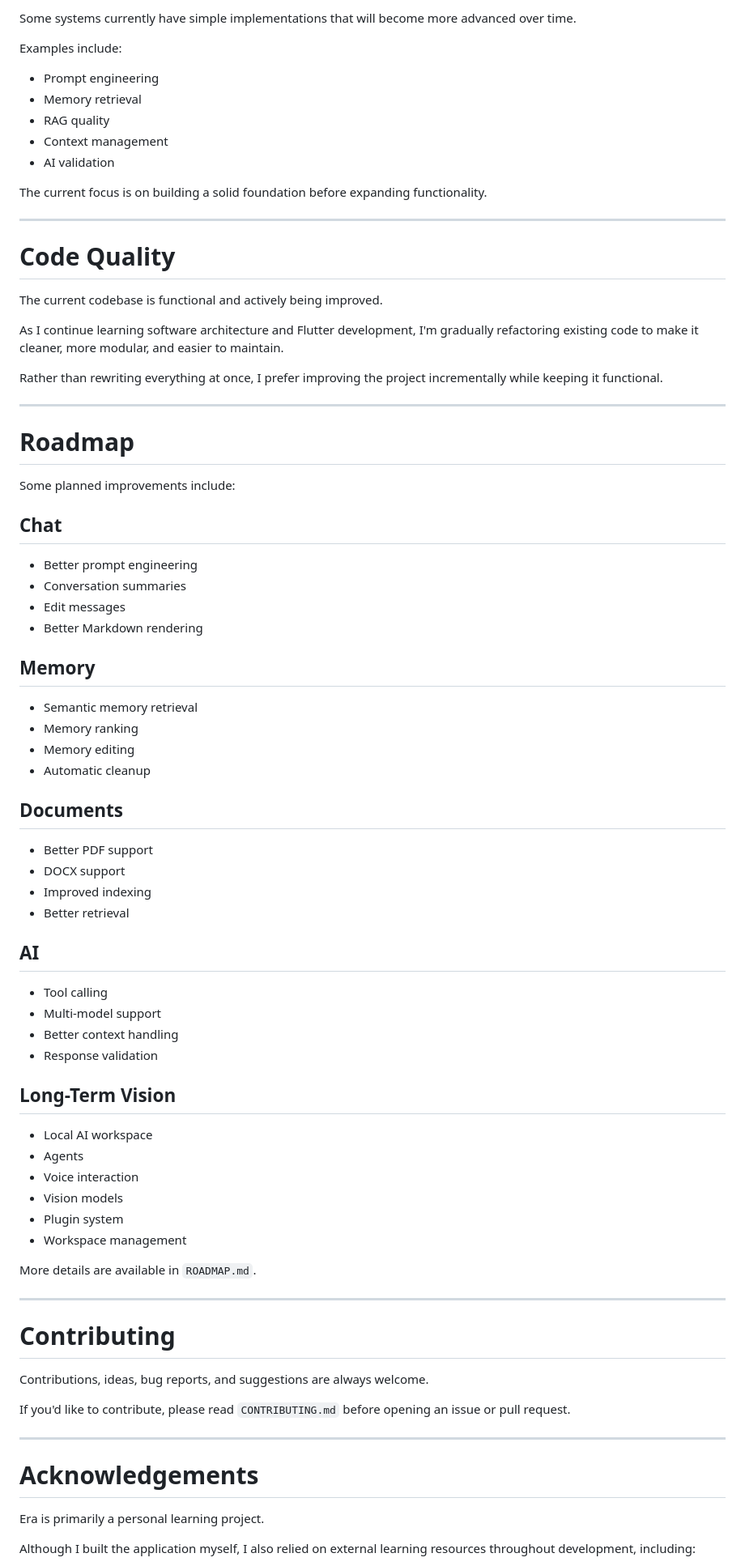
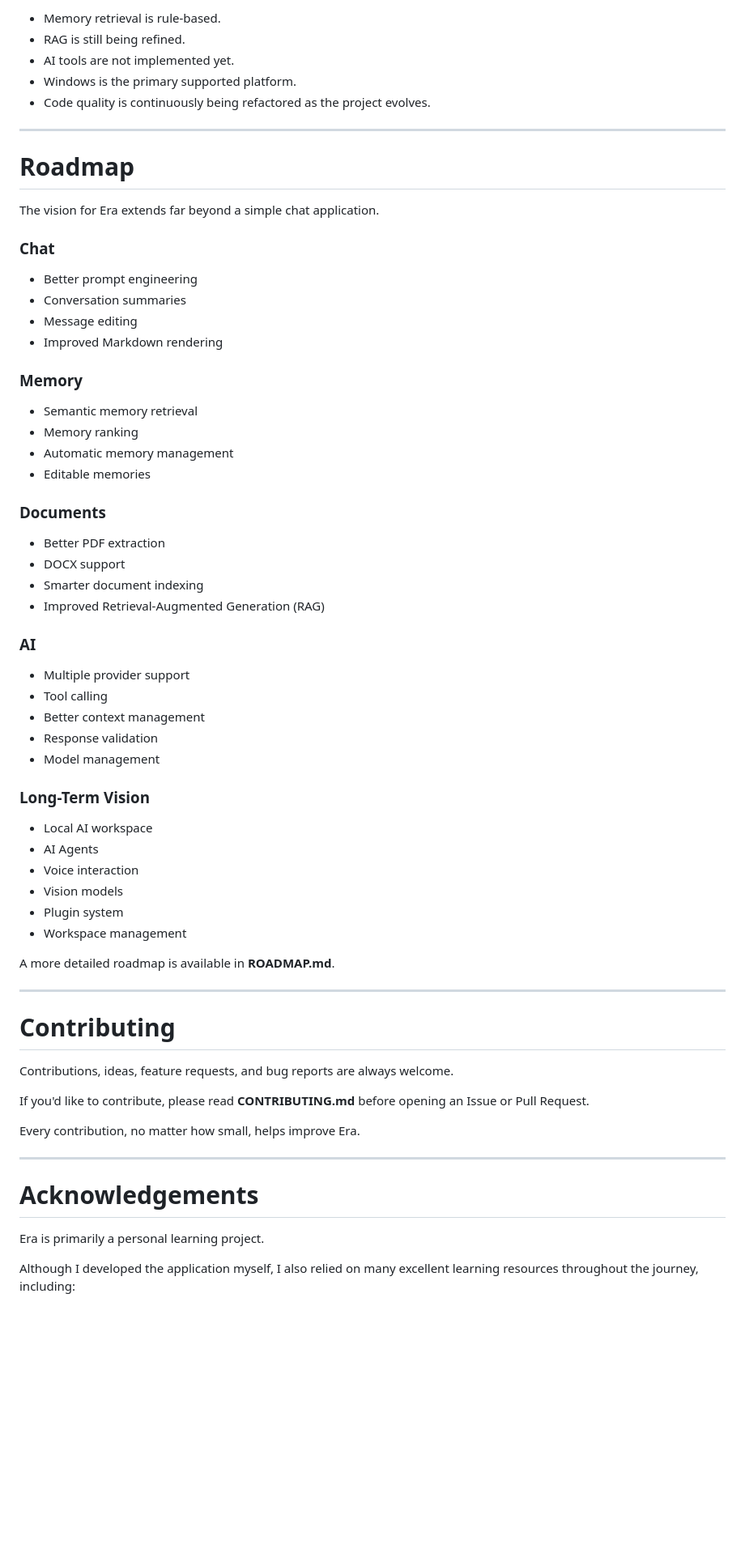
Before and after one commit to ganeshlondhe1012/era, a Markdown page: README.md, the part around one of its changes. Shown at 81% size. GitHub-like rendering; blank space fills up the shorter version.

Commit message:
docs: finalize README for initial public release

```diff
--- a/README.md
+++ b/README.md
@@ -184,78 +282,65 @@ Although the application already provides a functional offline chat experience,
 
-Some systems currently have simple implementations that will become more advanced over time.
-
-Examples include:
-
-- Prompt engineering
-- Memory retrieval
-- RAG quality
-- Context management
-- AI validation
-
-The current focus is on building a solid foundation before expanding functionality.
-
----
-
-# Code Quality
-
-The current codebase is functional and actively being improved.
-
-As I continue learning software architecture and Flutter development, I'm gradually refactoring existing code to make it cleaner, more modular, and easier to maintain.
-
-Rather than rewriting everything at once, I prefer improving the project incrementally while keeping it functional.
+- Memory retrieval is rule-based.
+- RAG is still being refined.
+- AI tools are not implemented yet.
+- Windows is the primary supported platform.
+- Code quality is continuously being refactored as the project evolves.
 
 ---
 
 # Roadmap
 
-Some planned improvements include:
+The vision for Era extends far beyond a simple chat application.
 
-## Chat
+### Chat
 
 - Better prompt engineering
 - Conversation summaries
-- Edit messages
-- Better Markdown rendering
+- Message editing
+- Improved Markdown rendering
 
-## Memory
+### Memory
 
 - Semantic memory retrieval
 - Memory ranking
-- Memory editing
-- Automatic cleanup
+- Automatic memory management
+- Editable memories
 
-## Documents
+### Documents
 
-- Better PDF support
+- Better PDF extraction
 - DOCX support
-- Improved indexing
-- Better retrieval
+- Smarter document indexing
+- Improved Retrieval-Augmented Generation (RAG)
 
-## AI
+### AI
 
+- Multiple provider support
 - Tool calling
-- Multi-model support
-- Better context handling
+- Better context management
 - Response validation
+- Model management
 
-## Long-Term Vision
+### Long-Term Vision
 
 - Local AI workspace
-- Agents
+- AI Agents
 - Voice interaction
 - Vision models
 - Plugin system
 - Workspace management
 
-More details are available in `ROADMAP.md`.
+A more detailed roadmap is available in **ROADMAP.md**.
 
 ---
 
 # Contributing
 
-Contributions, ideas, bug reports, and suggestions are always welcome.
+Contributions, ideas, feature requests, and bug reports are always welcome.
 
-If you'd like to contribute, please read `CONTRIBUTING.md` before opening an issue or pull request.
+If you'd like to contribute, please read **CONTRIBUTING.md** before opening an Issue or Pull Request.
+
+Every contribution, no matter how small, helps improve Era.
 
 ---
 
@@ -263,5 +348,5 @@ If you'd like to contribute, please read `CONTRIBUTING.md` before opening an iss
 
 Era is primarily a personal learning project.
 
-Although I built the application myself, I also relied on external learning resources throughout development, including:
+Although I developed the application myself, I also relied on many excellent learning resources throughout the journey, including:
 
```
Also changed, not shown: other parts of README.md (+182 -79 lines).
